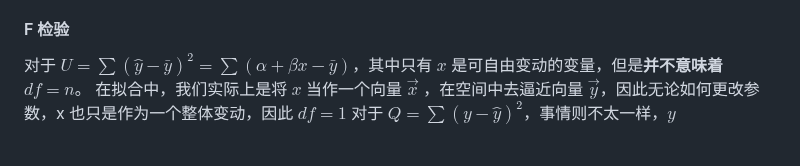
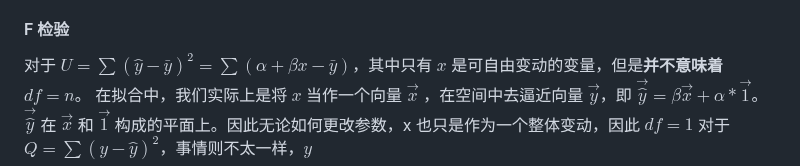
Before and after one commit to ChickenHu/notebook, a Markdown page: 方差分析&线性拟合.md, the part around the change. Rendered like a GitHub page.

Commit message:
vault backup: 2025-07-19 09:59:43 from ChickieHu's computer
Affected files:
方差分析&线性拟合.md

```diff
--- a/方差分析&线性拟合.md
+++ b/方差分析&线性拟合.md
@@ -285,5 +285,5 @@ $y$ 相对 $\bar y$ 的变异可以被分为两个部分，一个是可被拟合
 于是，一个想法便是同 ANOVA 一样，进行 F 检验
 #### F 检验
 对于 $U=\sum\limits (\hat y- \bar y)^{2}=\sum\limits (\alpha+\beta x-\bar y)$，其中只有 $x$ 是可自由变动的变量，但是**并不意味着 $df=n$**。
-在拟合中，我们实际上是将 $x$ 当作一个向量 $\overrightarrow x$ ，在空间中去逼近向量 $\overrightarrow y$，因此无论如何更改参数，x 也只是作为一个整体变动，因此 $df=1$
+在拟合中，我们实际上是将 $x$ 当作一个向量 $\overrightarrow x$ ，在空间中去逼近向量 $\overrightarrow y$，即 $\overrightarrow {\hat y}=\beta\overrightarrow x+\alpha*\overrightarrow1$。$\overrightarrow{\hat y}$ 在 $\overrightarrow x$ 和 $\overrightarrow1$ 构成的平面上。因此无论如何更改参数，x 也只是作为一个整体变动，因此 $df=1$
 对于 $Q=\sum\limits (y-\hat y)^{2}$，事情则不太一样，$y$
```
